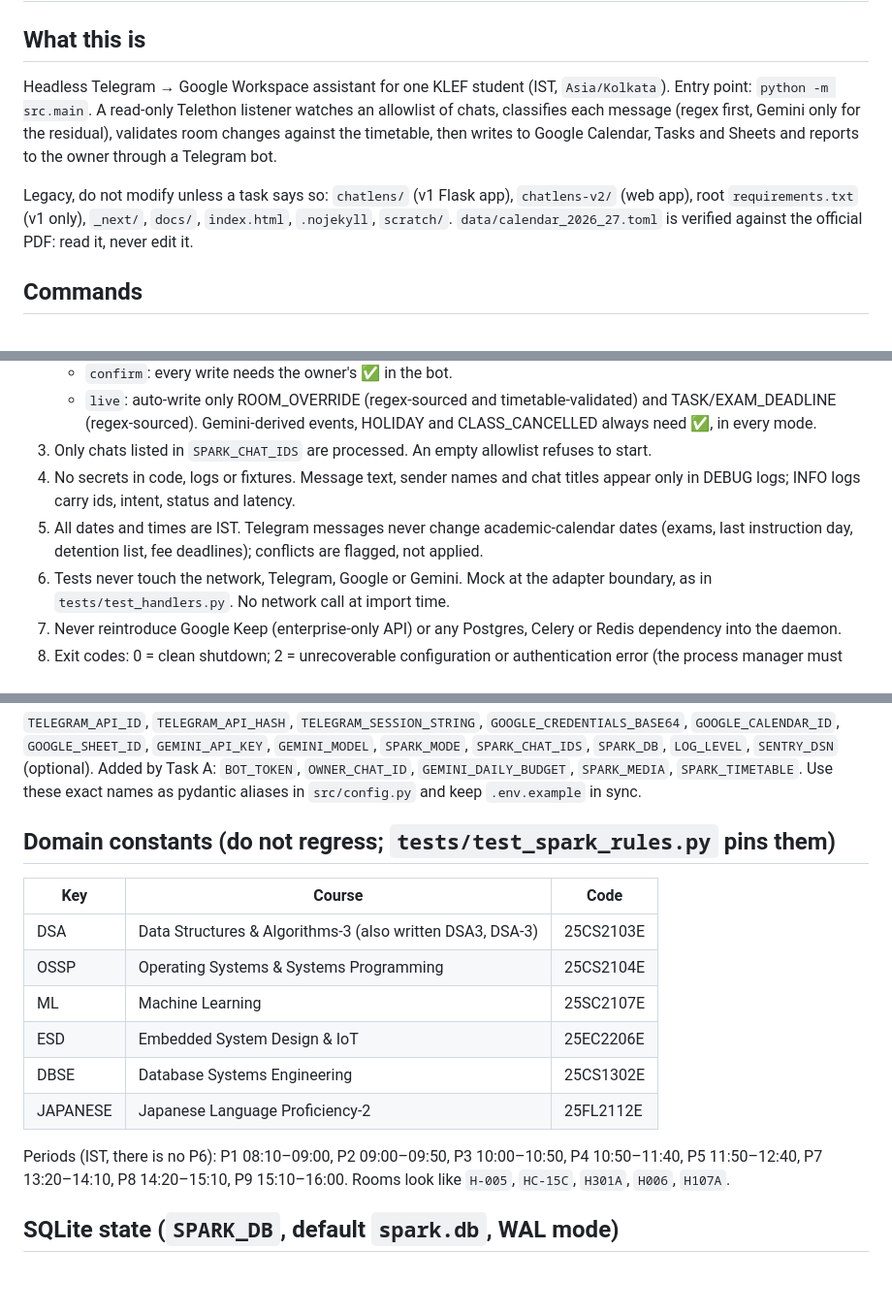
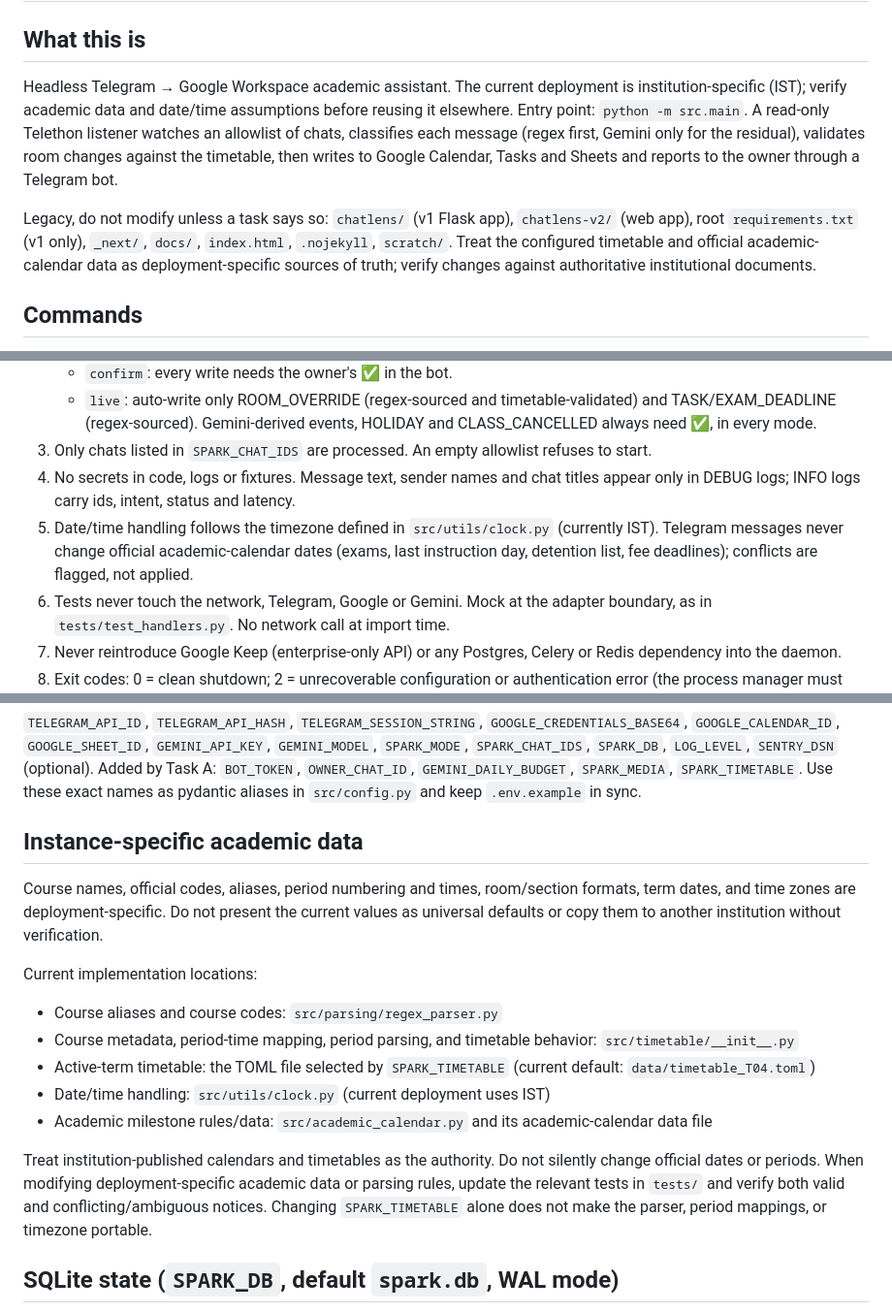
Before and after one commit to tejaswin-amara/chatlens, a Markdown page: AGENTS.md, 3 parts joined by grey strips. Shown at 97% size. GitHub-like rendering; blank space fills up the shorter version.

Commit message:
docs: generalize academic data invariants

```diff
--- a/AGENTS.md
+++ b/AGENTS.md
@@ -1,7 +1,7 @@
 # AGENTS.md — SPARK PA daemon (`src/`)
 
 ## What this is
-Headless Telegram → Google Workspace assistant for one KLEF student (IST, `Asia/Kolkata`).
+Headless Telegram → Google Workspace academic assistant. The current deployment is institution-specific (IST); verify academic data and date/time assumptions before reusing it elsewhere.
 Entry point: `python -m src.main`. A read-only Telethon listener watches an allowlist of chats,
 classifies each message (regex first, Gemini only for the residual), validates room changes against
 the timetable, then writes to Google Calendar, Tasks and Sheets and reports to the owner through a
@@ -9,7 +9,7 @@ Telegram bot.
 
 Legacy, do not modify unless a task says so: `chatlens/` (v1 Flask app), `chatlens-v2/` (web app),
 root `requirements.txt` (v1 only), `_next/`, `docs/`, `index.html`, `.nojekyll`, `scratch/`.
-`data/calendar_2026_27.toml` is verified against the official PDF: read it, never edit it.
+Treat the configured timetable and official academic-calendar data as deployment-specific sources of truth; verify changes against authoritative institutional documents.
 
 ## Commands
 - Setup: `uv sync --all-extras --dev` (Python 3.12 or newer)
@@ -29,8 +29,9 @@ root `requirements.txt` (v1 only), `_next/`, `docs/`, `index.html`, `.nojekyll`,
 3. Only chats listed in `SPARK_CHAT_IDS` are processed. An empty allowlist refuses to start.
 4. No secrets in code, logs or fixtures. Message text, sender names and chat titles appear only in
    DEBUG logs; INFO logs carry ids, intent, status and latency.
-5. All dates and times are IST. Telegram messages never change academic-calendar dates (exams, last
-   instruction day, detention list, fee deadlines); conflicts are flagged, not applied.
+5. Date/time handling follows the timezone defined in `src/utils/clock.py` (currently IST). Telegram
+   messages never change official academic-calendar dates (exams, last instruction day, detention
+   list, fee deadlines); conflicts are flagged, not applied.
 6. Tests never touch the network, Telegram, Google or Gemini. Mock at the adapter boundary, as in
    `tests/test_handlers.py`. No network call at import time.
 7. Never reintroduce Google Keep (enterprise-only API) or any Postgres, Celery or Redis dependency
@@ -51,19 +52,23 @@ root `requirements.txt` (v1 only), `_next/`, `docs/`, `index.html`, `.nojekyll`,
 `OWNER_CHAT_ID`, `GEMINI_DAILY_BUDGET`, `SPARK_MEDIA`, `SPARK_TIMETABLE`. Use these exact names as
 pydantic aliases in `src/config.py` and keep `.env.example` in sync.
 
-## Domain constants (do not regress; `tests/test_spark_rules.py` pins them)
-| Key | Course | Code |
-|---|---|---|
-| DSA | Data Structures & Algorithms-3 (also written DSA3, DSA-3) | 25CS2103E |
-| OSSP | Operating Systems & Systems Programming | 25CS2104E |
-| ML | Machine Learning | 25SC2107E |
-| ESD | Embedded System Design & IoT | 25EC2206E |
-| DBSE | Database Systems Engineering | 25CS1302E |
-| JAPANESE | Japanese Language Proficiency-2 | 25FL2112E |
+## Instance-specific academic data
+Course names, official codes, aliases, period numbering and times, room/section formats, term dates,
+and time zones are deployment-specific. Do not present the current values as universal defaults or
+copy them to another institution without verification.
 
-Periods (IST, there is no P6): P1 08:10–09:00, P2 09:00–09:50, P3 10:00–10:50, P4 10:50–11:40,
-P5 11:50–12:40, P7 13:20–14:10, P8 14:20–15:10, P9 15:10–16:00. Rooms look like `H-005`, `HC-15C`,
-`H301A`, `H006`, `H107A`.
+Current implementation locations:
+- Course aliases and course codes: `src/parsing/regex_parser.py`
+- Course metadata, period-time mapping, period parsing, and timetable behavior: `src/timetable/__init__.py`
+- Active-term timetable: the TOML file selected by `SPARK_TIMETABLE` (current default:
+  `data/timetable_T04.toml`)
+- Date/time handling: `src/utils/clock.py` (current deployment uses IST)
+- Academic milestone rules/data: `src/academic_calendar.py` and its academic-calendar data file
+
+Treat institution-published calendars and timetables as the authority. Do not silently change
+official dates or periods. When modifying deployment-specific academic data or parsing rules, update
+the relevant tests in `tests/` and verify both valid and conflicting/ambiguous notices. Changing
+`SPARK_TIMETABLE` alone does not make the parser, period mappings, or timezone portable.
 
 ## SQLite state (`SPARK_DB`, default `spark.db`, WAL mode)
 Tables are created on demand. Existing: `seen(key PRIMARY KEY, ts)`. Tasks add: `chat_state`,
```
